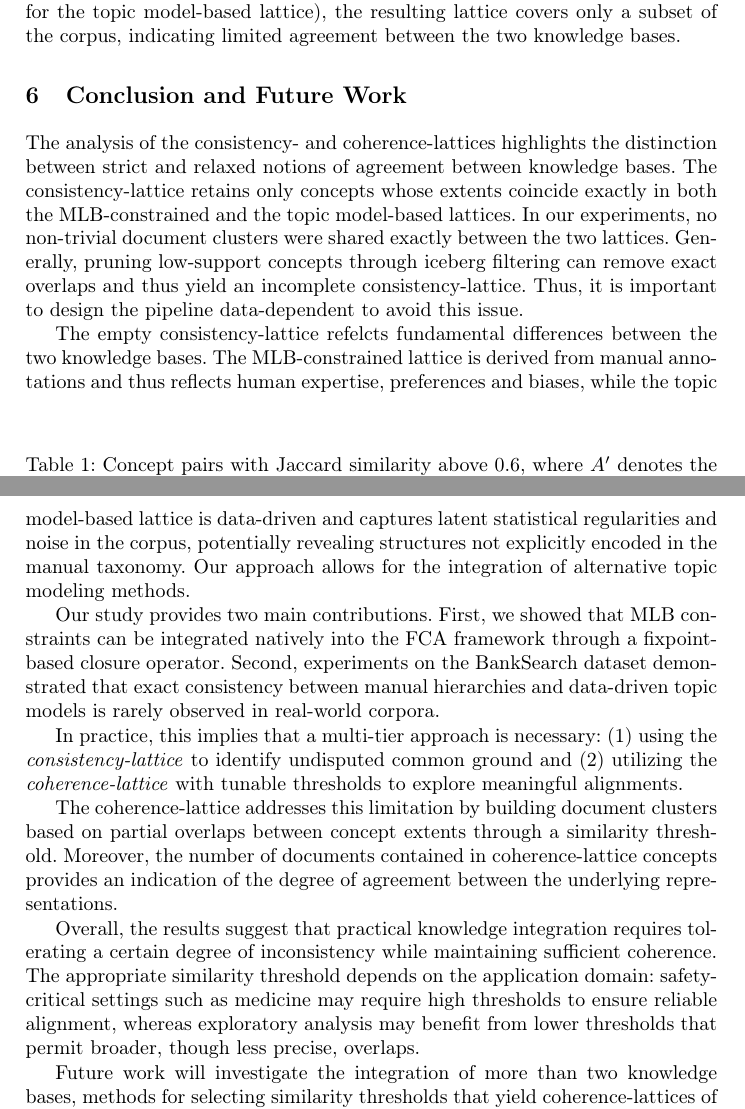
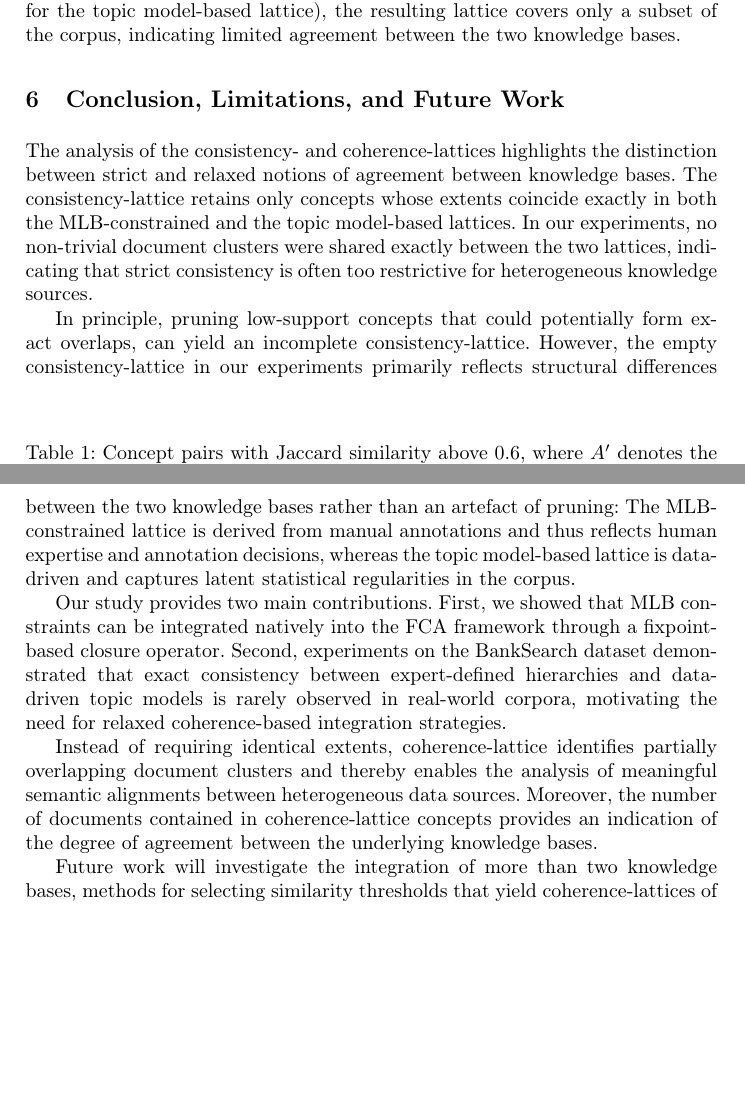
Before and after one commit to KlaraGtknst/fca-constrained-clustering, a LaTeX paper (main.tex, which reads chapters/09_future_work.tex): two parts of pages 13 and 14 of 17, joined at a grey line, cut so that both start at the same text, the shorter picture padded with empty space. Compiled offline with pdfLaTeX.

Commit message:
feat: Improve wording 3

```diff
--- a/chapters/09_future_work.tex
+++ b/chapters/09_future_work.tex
@@ -1,28 +1,23 @@
-\section{Conclusion and Future Work}
+\section{Conclusion, Limitations, and Future Work}
 \label{sec:future_work}
 
 The analysis of the consistency- and coherence-lattices highlights the distinction between strict and relaxed notions of agreement between knowledge bases.
 The consistency-lattice retains only concepts whose extents coincide exactly in both the \ac{mlb}-constrained and the topic model-based lattices.
-In our experiments, no non-trivial document clusters were shared exactly between the two lattices. %, indicating that strict consistency is often too restrictive when comparing knowledge bases derived from heterogeneous sources.
-% limitation
-Generally, pruning low-support concepts through iceberg filtering can remove exact overlaps and thus yield an incomplete consistency-lattice.
-Thus, it is important to design the pipeline data-dependent to avoid this issue.
-% However, in our experiments, the absence of non-trivial shared concepts appears to reflect genuine semantic differences between the expert-defined and topic model-based knowledge bases rather than an artefact of pruning.
+In our experiments, no non-trivial document clusters were shared exactly between the two lattices, indicating that strict consistency is often too restrictive for heterogeneous knowledge sources.
 
-The empty consistency-lattice refelcts fundamental differences between the two knowledge bases.
-The \ac{mlb}-constrained lattice is derived from manual annotations and thus reflects human expertise, preferences and biases, while the topic model-based lattice is data-driven and captures latent statistical regularities and noise in the corpus, potentially revealing structures not explicitly encoded in the manual taxonomy.
-Our approach allows for the integration of alternative topic modeling methods.
+In principle, pruning low-support concepts that could potentially form exact overlaps, can yield an incomplete consistency-lattice.
+However, the empty consistency-lattice in our experiments primarily reflects structural differences between the two knowledge bases rather than an artefact of pruning:
+The \ac{mlb}-constrained lattice is derived from manual annotations and thus reflects human expertise and annotation decisions, whereas the topic model-based lattice is data-driven and captures latent statistical regularities in the corpus.
 
 Our study provides two main contributions.
 First, we showed that \ac{mlb} constraints can be integrated natively into the \ac{fca} framework through a fixpoint-based closure operator.
-Second, experiments on the BankSearch dataset demonstrated that exact consistency between manual hierarchies and data-driven topic models is rarely observed in real-world corpora.
+Second, experiments on the BankSearch dataset demonstrated that exact consistency between expert-defined hierarchies and data-driven topic models is rarely observed in real-world corpora, motivating the need for relaxed coherence-based integration strategies.
 
-In practice, this implies that a multi-tier approach is necessary: (1) using the \textit{consistency-lattice} to identify undisputed common ground and (2) utilizing the \textit{coherence-lattice} with tunable thresholds to explore meaningful alignments.
+Instead of requiring identical extents, coherence-lattice identifies partially overlapping document clusters and thereby enables the analysis of meaningful semantic alignments between heterogeneous data sources.
+Moreover, the number of documents contained in coherence-lattice concepts provides an indication of the degree of agreement between the underlying knowledge bases.
 
-The coherence-lattice addresses this limitation by building document clusters based on partial overlaps between concept extents through a similarity threshold.
-Moreover, the number of documents contained in coherence-lattice concepts provides an indication of the degree of agreement between the underlying representations.
+% Overall, the results suggest that practical knowledge integration requires tolerating a certain degree of inconsistency while maintaining sufficient coherence.
+% The appropriate similarity threshold depends on the application domain: safety-critical settings may require high thresholds to ensure reliable alignment, whereas exploratory analysis may benefit from lower thresholds that permit broader, though less precise, overlaps.
 
-Overall, the results suggest that practical knowledge integration requires tolerating a certain degree of inconsistency while maintaining sufficient coherence.
-The appropriate similarity threshold depends on the application domain: safety-critical settings such as medicine may require high thresholds to ensure reliable alignment, whereas exploratory analysis may benefit from lower thresholds that permit broader, though less precise, overlaps.
 
 Future work will investigate the integration of more than two knowledge bases, methods for selecting similarity thresholds that yield coherence-lattices of comparable size, and alternative overlap measures beyond Jaccard similarity for comparing concept extents across multiple lattices.
```
